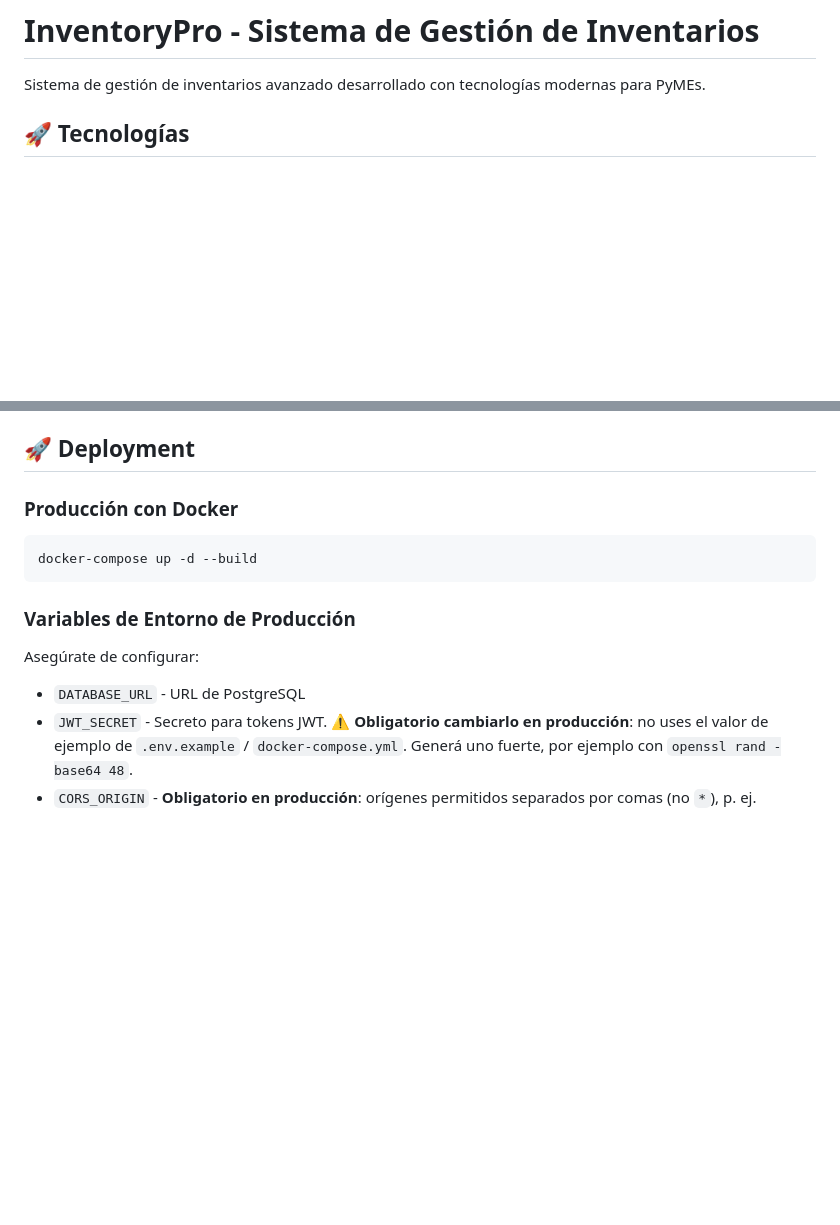
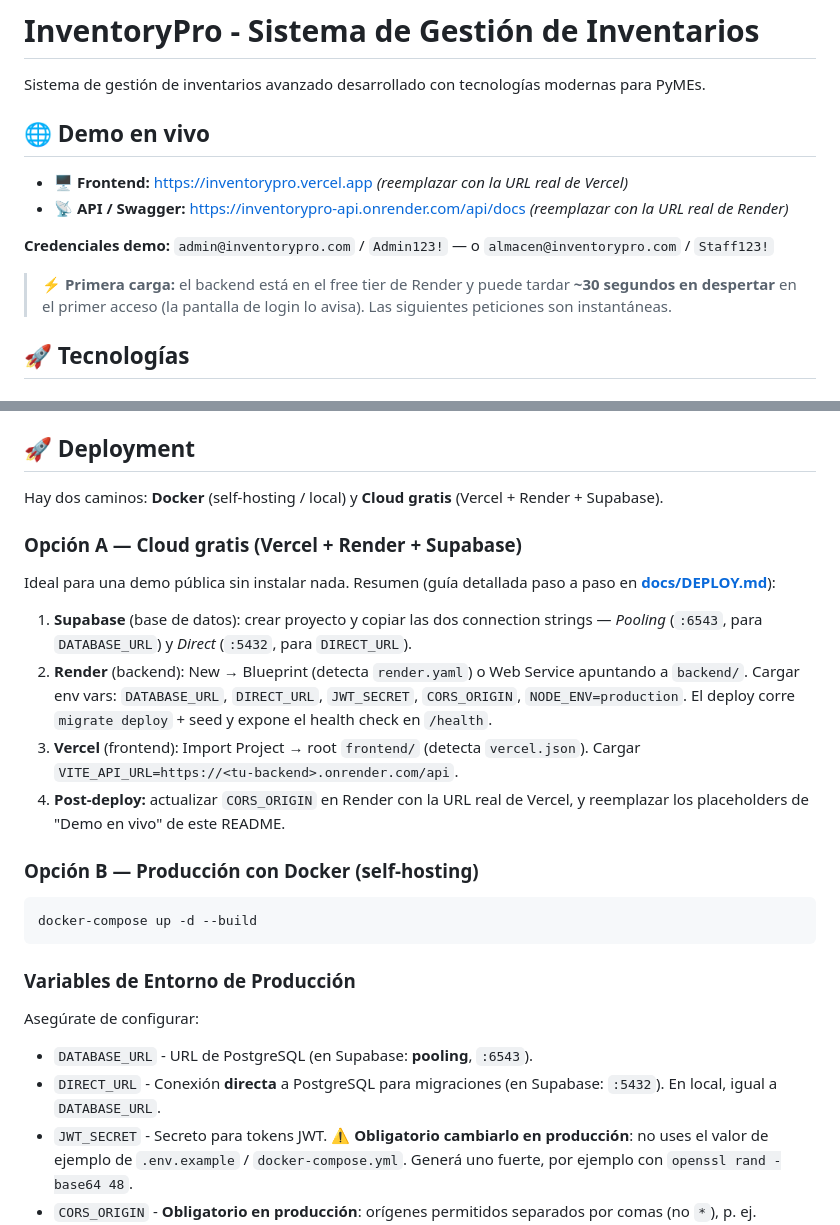
Before and after one commit to EXCOFFee/inventory-excoffee, a Markdown page: README.md, 2 parts joined by grey strips. Rendered like a GitHub page; blank space fills up the shorter version.

Commit message:
docs(readme): seccion Demo en vivo + nota de sleep + deploy cloud (Vercel/Render/Supabase)
- Nueva seccion 'Demo en vivo' arriba (placeholders de Vercel/Render + credenciales demo).

- Nota de sleep: ~30s en el primer acceso (Render free tier).

- Deployment: Opcion A cloud (resumen + link a docs/DEPLOY.md) + Opcion B Docker (se mantiene). DIRECT_URL agregado a las env vars de produccion.

Ref: deploy cloud - Bloque 4

Co-Authored-By: Claude Opus 4.8 <noreply@anthropic.com>

````diff
--- a/README.md
+++ b/README.md
@@ -1,6 +1,15 @@
 # InventoryPro - Sistema de Gestión de Inventarios
 
 Sistema de gestión de inventarios avanzado desarrollado con tecnologías modernas para PyMEs.
+
+## 🌐 Demo en vivo
+
+- 🖥️ **Frontend:** https://inventorypro.vercel.app  _(reemplazar con la URL real de Vercel)_
+- 📡 **API / Swagger:** https://inventorypro-api.onrender.com/api/docs  _(reemplazar con la URL real de Render)_
+
+**Credenciales demo:** `admin@inventorypro.com` / `Admin123!` — o `almacen@inventorypro.com` / `Staff123!`
+
+> ⚡ **Primera carga:** el backend está en el free tier de Render y puede tardar **~30 segundos en despertar** en el primer acceso (la pantalla de login lo avisa). Las siguientes peticiones son instantáneas.
 
 ## 🚀 Tecnologías
 
@@ -222,14 +231,26 @@ pnpm test
 
 ## 🚀 Deployment
 
-### Producción con Docker
+Hay dos caminos: **Docker** (self-hosting / local) y **Cloud gratis** (Vercel + Render + Supabase).
+
+### Opción A — Cloud gratis (Vercel + Render + Supabase)
+
+Ideal para una demo pública sin instalar nada. Resumen (guía detallada paso a paso en **[docs/DEPLOY.md](docs/DEPLOY.md)**):
+
+1. **Supabase** (base de datos): crear proyecto y copiar las dos connection strings — *Pooling* (`:6543`, para `DATABASE_URL`) y *Direct* (`:5432`, para `DIRECT_URL`).
+2. **Render** (backend): New → Blueprint (detecta `render.yaml`) o Web Service apuntando a `backend/`. Cargar env vars: `DATABASE_URL`, `DIRECT_URL`, `JWT_SECRET`, `CORS_ORIGIN`, `NODE_ENV=production`. El deploy corre `migrate deploy` + seed y expone el health check en `/health`.
+3. **Vercel** (frontend): Import Project → root `frontend/` (detecta `vercel.json`). Cargar `VITE_API_URL=https://<tu-backend>.onrender.com/api`.
+4. **Post-deploy:** actualizar `CORS_ORIGIN` en Render con la URL real de Vercel, y reemplazar los placeholders de "Demo en vivo" de este README.
+
+### Opción B — Producción con Docker (self-hosting)
 ```bash
 docker-compose up -d --build
 ```
 
 ### Variables de Entorno de Producción
 Asegúrate de configurar:
-- `DATABASE_URL` - URL de PostgreSQL
+- `DATABASE_URL` - URL de PostgreSQL (en Supabase: **pooling**, `:6543`).
+- `DIRECT_URL` - Conexión **directa** a PostgreSQL para migraciones (en Supabase: `:5432`). En local, igual a `DATABASE_URL`.
 - `JWT_SECRET` - Secreto para tokens JWT. **⚠️ Obligatorio cambiarlo en producción**: no uses el valor de ejemplo de `.env.example` / `docker-compose.yml`. Generá uno fuerte, por ejemplo con `openssl rand -base64 48`.
 - `CORS_ORIGIN` - **Obligatorio en producción**: orígenes permitidos separados por comas (no `*`), p. ej. `https://app.midominio.com`. En desarrollo el default es `http://localhost:5173`.
 - `NODE_ENV=production`
````
